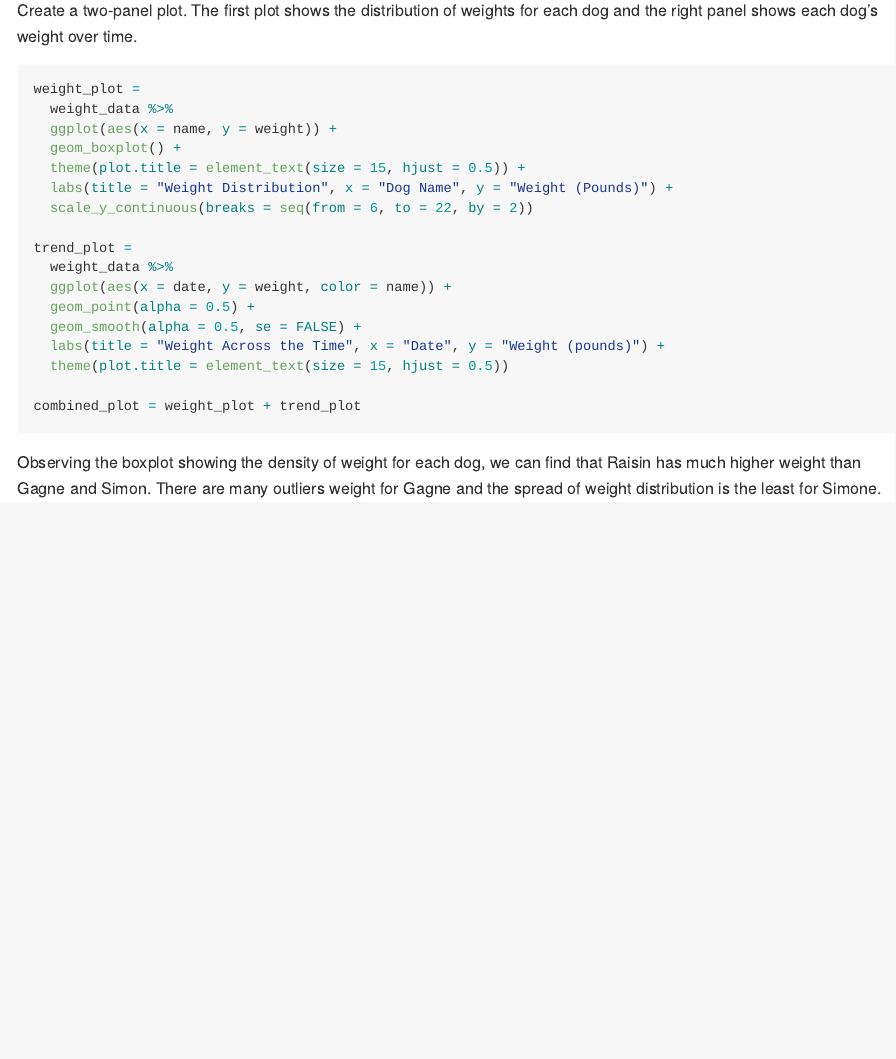
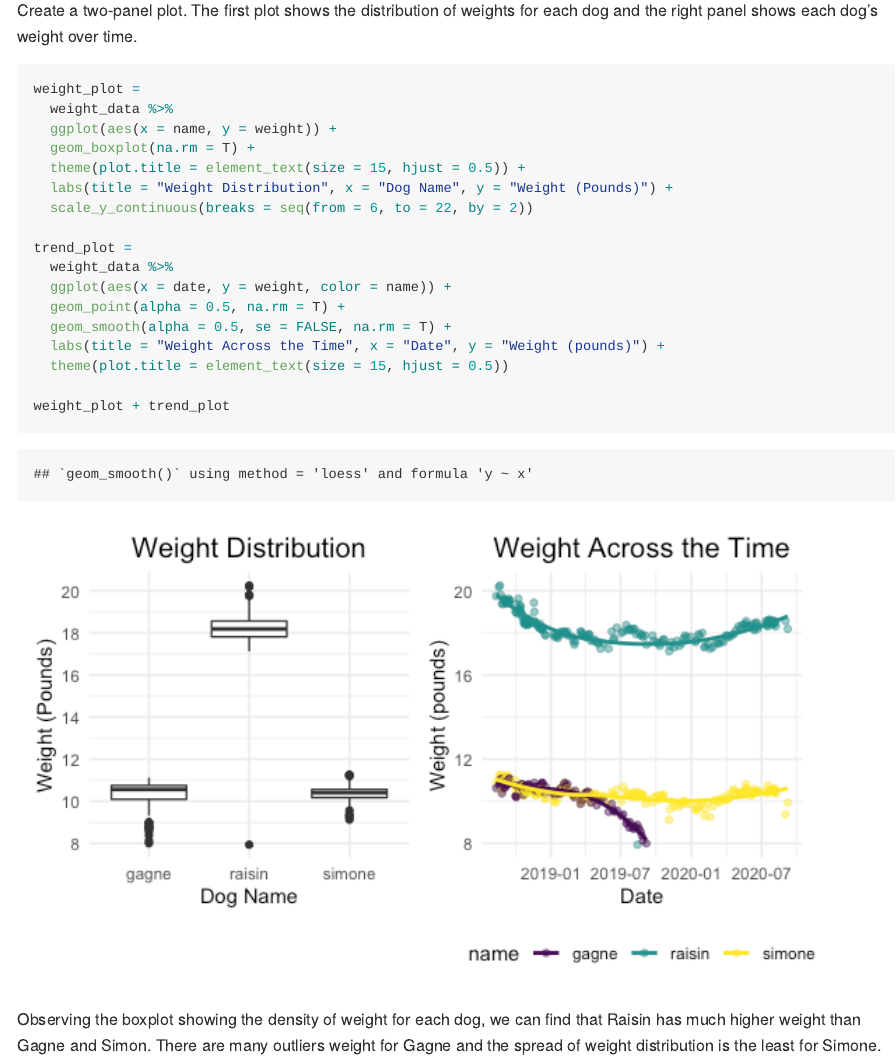
Before and after one commit to phoebemo9/p8105_mtp_km3624, an R Markdown document (p8105_mtp_km3624.Rmd): the page in a window 1100 px wide, from 2200 px down. The pictures show the output file p8105_mtp_km3624.md that the author committed with the source, drawn offline in the style of GitHub.

Commit message:
revision -- show the plot and do na.rm when plotting to avoid warning message

````diff
--- a/p8105_mtp_km3624.Rmd
+++ b/p8105_mtp_km3624.Rmd
@@ -101,7 +101,7 @@ Create a two-panel plot. The first plot shows  the distribution of weights for e
 weight_plot =
   weight_data %>%
   ggplot(aes(x = name, y = weight)) +
-  geom_boxplot() +
+  geom_boxplot(na.rm = T) +
   theme(plot.title = element_text(size = 15, hjust = 0.5)) +
   labs(title = "Weight Distribution", x = "Dog Name", y = "Weight (Pounds)") +
   scale_y_continuous(breaks = seq(from = 6, to = 22, by = 2))
@@ -109,12 +109,12 @@ weight_plot =
 trend_plot =
   weight_data %>%
   ggplot(aes(x = date, y = weight, color = name)) +
-  geom_point(alpha = 0.5) +
-  geom_smooth(alpha = 0.5, se = FALSE) +
+  geom_point(alpha = 0.5, na.rm = T) +
+  geom_smooth(alpha = 0.5, se = FALSE, na.rm = T) +
   labs(title = "Weight Across the Time", x = "Date", y = "Weight (pounds)") +
   theme(plot.title = element_text(size = 15, hjust = 0.5))
 
-combined_plot = weight_plot + trend_plot
+weight_plot + trend_plot
 ```
 
 Observing the boxplot showing the density of weight for each dog, we can find that Raisin has much higher weight than Gagne and Simon.  There are many outliers weight for Gagne and the spread of weight distribution is the least for Simone.
````
Also changed, not shown: p8105_mtp_km3624.md, p8105_mtp_km3624_files/figure-gfm/unnamed-chunk-4-1.png (added).
